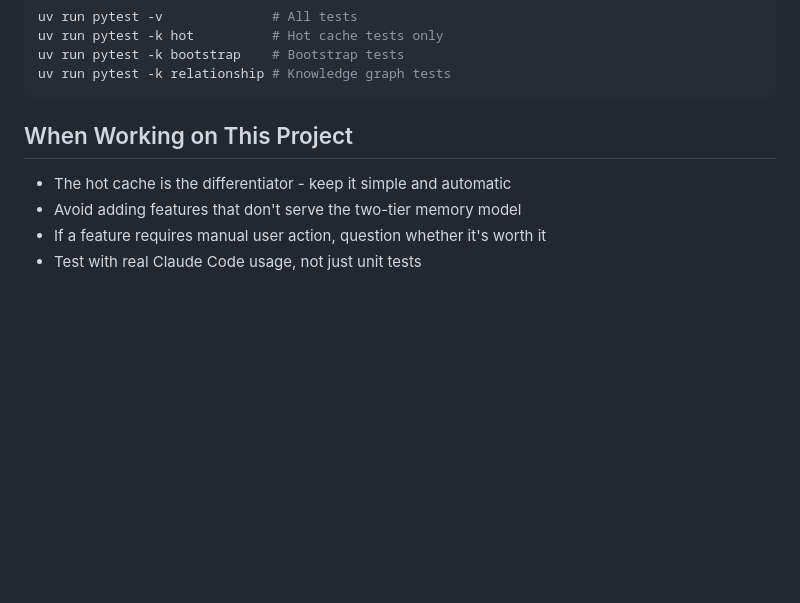
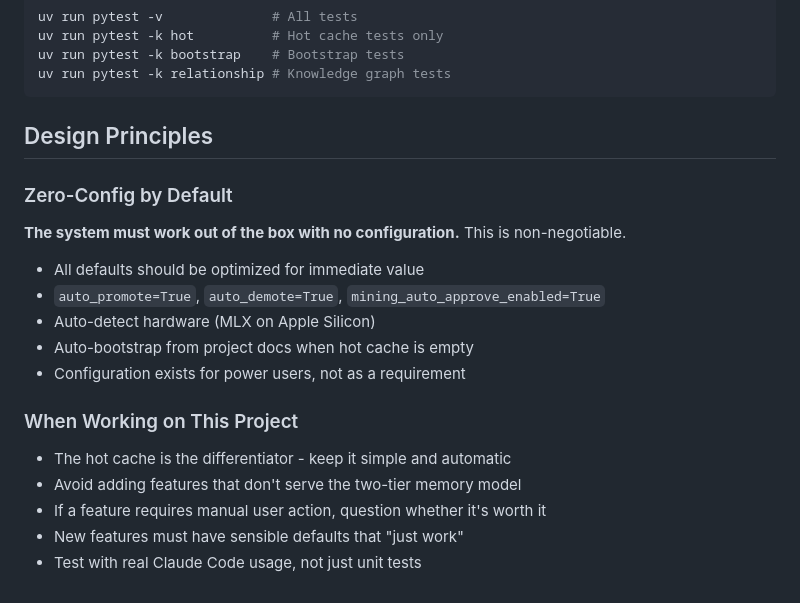
Before and after one commit to michael-denyer/memory-mcp, a Markdown page: CLAUDE.md, the part around the change. Drawn GitHub-style; blank space fills up the shorter version.

Commit message:
docs: add zero-config design principle to CLAUDE.md
Explicitly document that the system must work out of the box:
- All defaults optimized for immediate value
- Auto-promote, auto-demote, auto-approve enabled by default
- Hardware auto-detection (MLX on Apple Silicon)
- Auto-bootstrap from project docs
- Config is for power users, not a requirement

````diff
--- a/CLAUDE.md
+++ b/CLAUDE.md
@@ -110,9 +110,22 @@ uv run pytest -k bootstrap    # Bootstrap tests
 uv run pytest -k relationship # Knowledge graph tests
 ```
 
-## When Working on This Project
+## Design Principles
+
+### Zero-Config by Default
+
+**The system must work out of the box with no configuration.** This is non-negotiable.
+
+- All defaults should be optimized for immediate value
+- `auto_promote=True`, `auto_demote=True`, `mining_auto_approve_enabled=True`
+- Auto-detect hardware (MLX on Apple Silicon)
+- Auto-bootstrap from project docs when hot cache is empty
+- Configuration exists for power users, not as a requirement
+
+### When Working on This Project
 
 - The hot cache is the differentiator - keep it simple and automatic
 - Avoid adding features that don't serve the two-tier memory model
 - If a feature requires manual user action, question whether it's worth it
+- New features must have sensible defaults that "just work"
 - Test with real Claude Code usage, not just unit tests
````
